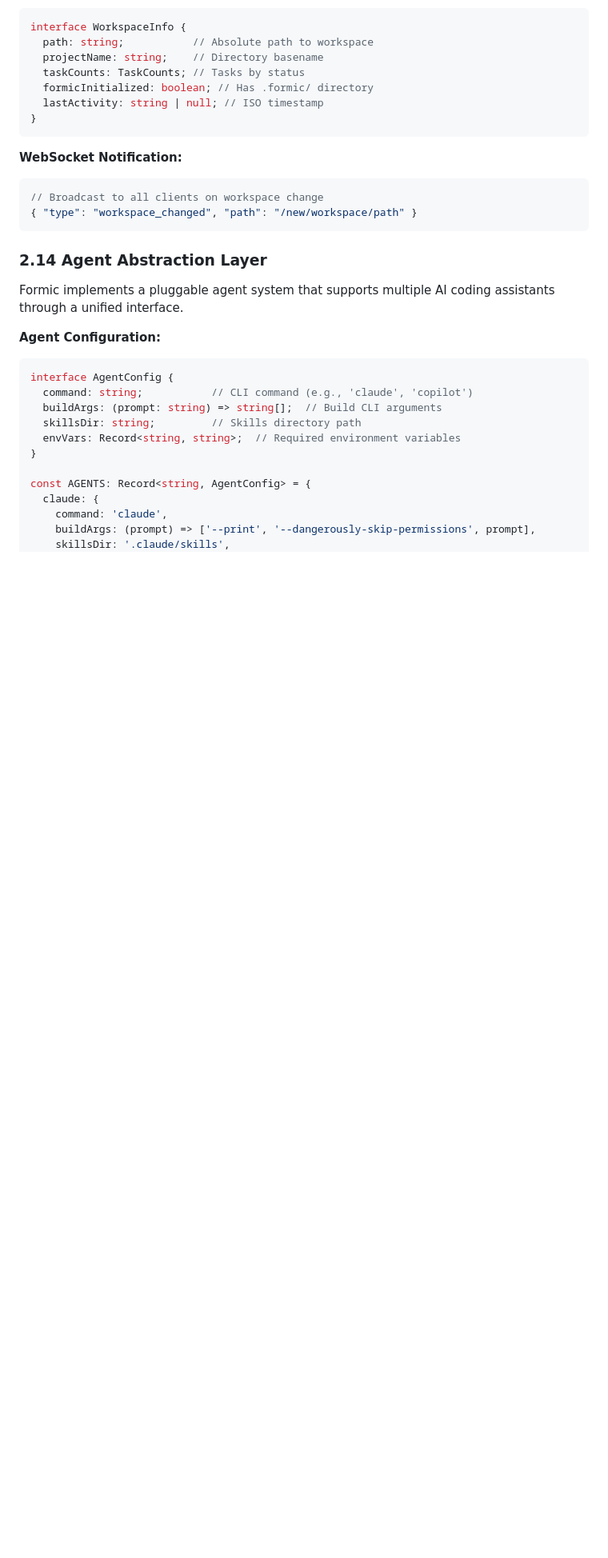
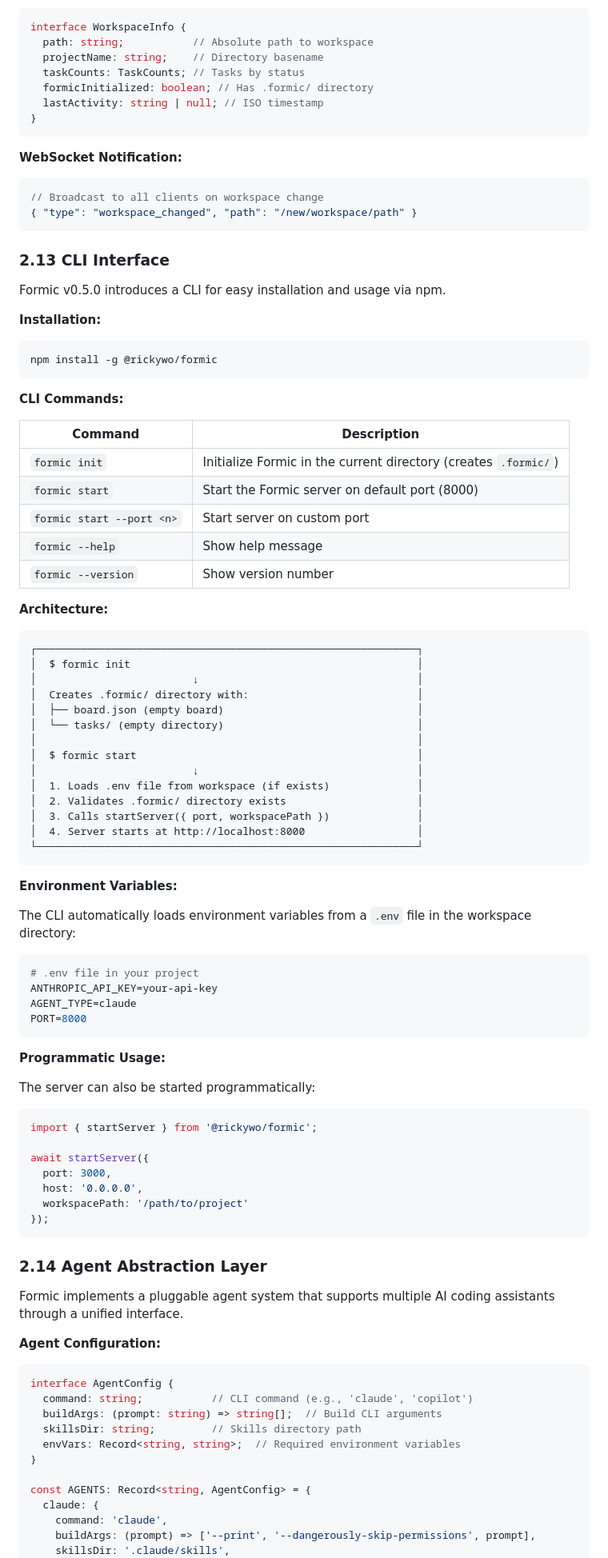
Before and after one commit to rickywo/Formic, a Markdown page: SPEC.md, the part around one of its changes. Shown at 80% size. GitHub-like rendering; blank space fills up the shorter version.

````diff
--- a/SPEC.md
+++ b/SPEC.md
@@ -611,6 +620,68 @@ interface WorkspaceInfo {
 ```typescript
 // Broadcast to all clients on workspace change
 { "type": "workspace_changed", "path": "/new/workspace/path" }
+```
+
+### 2.13 CLI Interface
+
+Formic v0.5.0 introduces a CLI for easy installation and usage via npm.
+
+**Installation:**
+```bash
+npm install -g @rickywo/formic
+```
+
+**CLI Commands:**
+
+| Command | Description |
+|---------|-------------|
+| `formic init` | Initialize Formic in the current directory (creates `.formic/`) |
+| `formic start` | Start the Formic server on default port (8000) |
+| `formic start --port <n>` | Start server on custom port |
+| `formic --help` | Show help message |
+| `formic --version` | Show version number |
+
+**Architecture:**
+```
+┌─────────────────────────────────────────────────────────────┐
+│  $ formic init                                              │
+│                         ↓                                   │
+│  Creates .formic/ directory with:                           │
+│  ├── board.json (empty board)                               │
+│  └── tasks/ (empty directory)                               │
+│                                                             │
+│  $ formic start                                             │
+│                         ↓                                   │
+│  1. Loads .env file from workspace (if exists)              │
+│  2. Validates .formic/ directory exists                     │
+│  3. Calls startServer({ port, workspacePath })              │
+│  4. Server starts at http://localhost:8000                  │
+└─────────────────────────────────────────────────────────────┘
+```
+
+**Environment Variables:**
+
+The CLI automatically loads environment variables from a `.env` file in the workspace directory:
+
+```bash
+# .env file in your project
+ANTHROPIC_API_KEY=your-api-key
+AGENT_TYPE=claude
+PORT=8000
+```
+
+**Programmatic Usage:**
+
+The server can also be started programmatically:
+
+```typescript
+import { startServer } from '@rickywo/formic';
+
+await startServer({
+  port: 3000,
+  host: '0.0.0.0',
+  workspacePath: '/path/to/project'
+});
 ```
 
 ### 2.14 Agent Abstraction Layer
````
Also changed, not shown: other parts of SPEC.md (+28 -3 lines), README.md (+50 -5 lines).
